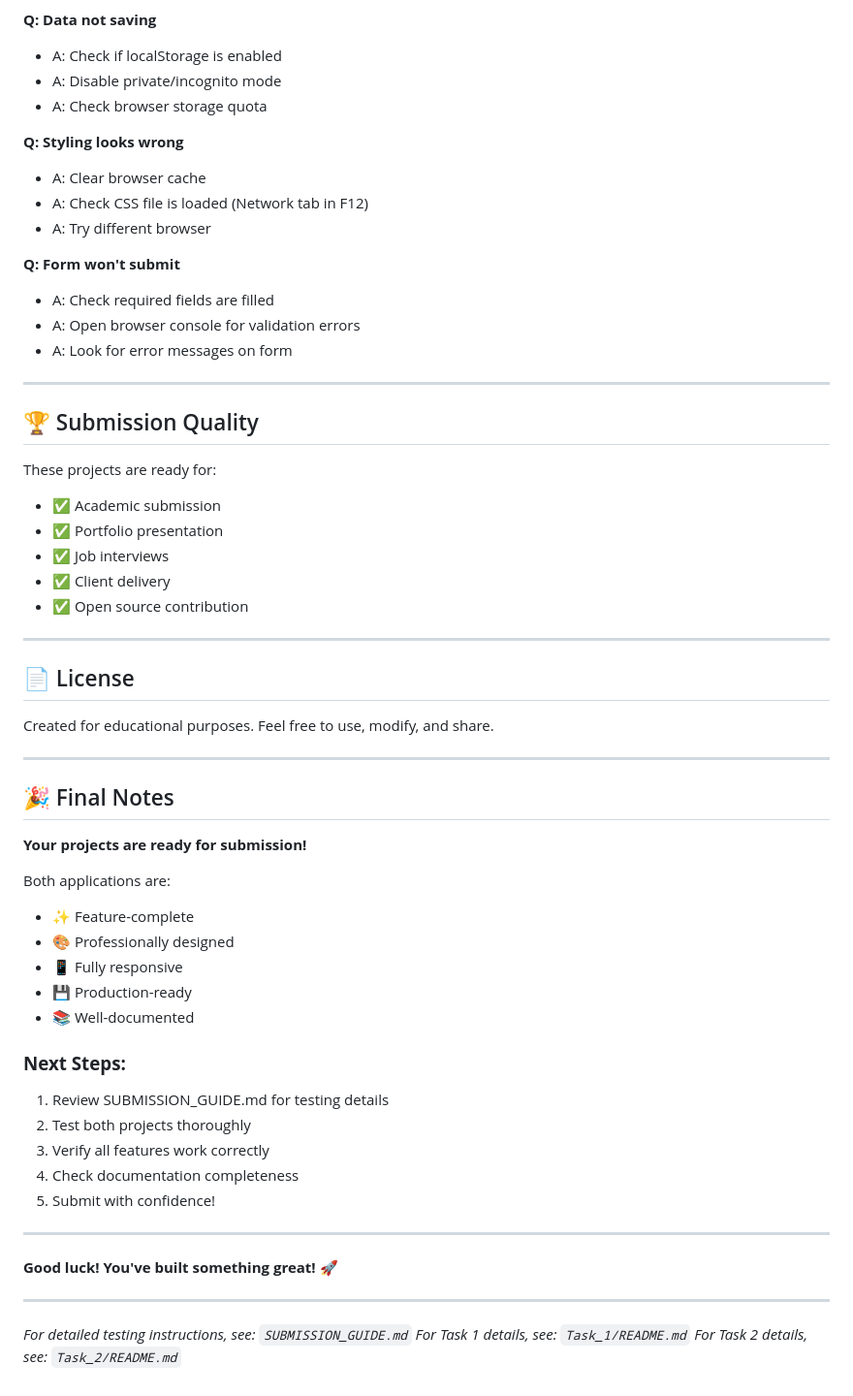
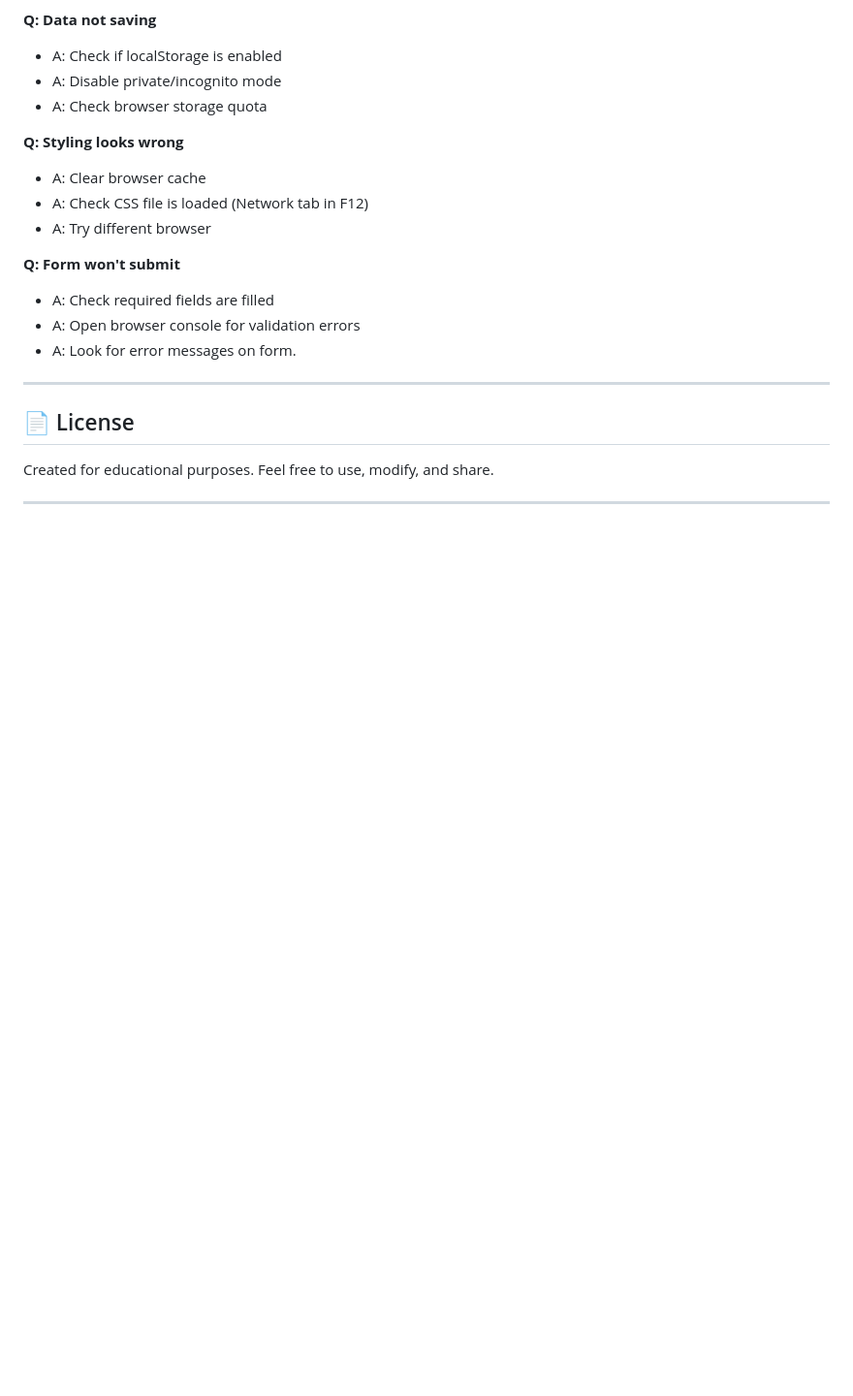
Before and after one commit to Vansh456789/Algonive_Web_D, a Markdown page: README.md, the part around the change. Shown at 97% size. GitHub-like rendering; blank space fills up the shorter version.

Commit message:
Update README by removing submission quality and notes
Removed submission quality section and final notes from README.

```diff
--- a/README.md
+++ b/README.md
@@ -350,18 +350,7 @@ These projects demonstrate:
 **Q: Form won't submit**
 - A: Check required fields are filled
 - A: Open browser console for validation errors
-- A: Look for error messages on form
-
----
-
-## 🏆 Submission Quality
-
-These projects are ready for:
-- ✅ Academic submission
-- ✅ Portfolio presentation
-- ✅ Job interviews
-- ✅ Client delivery
-- ✅ Open source contribution
+- A: Look for error messages on form.
 
 ---
 
@@ -370,31 +359,3 @@ These projects are ready for:
 Created for educational purposes. Feel free to use, modify, and share.
 
 ---
-
-## 🎉 Final Notes
-
-**Your projects are ready for submission!**
-
-Both applications are:
-- ✨ Feature-complete
-- 🎨 Professionally designed
-- 📱 Fully responsive
-- 💾 Production-ready
-- 📚 Well-documented
-
-### **Next Steps:**
-1. Review SUBMISSION_GUIDE.md for testing details
-2. Test both projects thoroughly
-3. Verify all features work correctly
-4. Check documentation completeness
-5. Submit with confidence!
-
----
-
-**Good luck! You've built something great! 🚀**
-
----
-
-*For detailed testing instructions, see: `SUBMISSION_GUIDE.md`*
-*For Task 1 details, see: `Task_1/README.md`*
-*For Task 2 details, see: `Task_2/README.md`*
```
